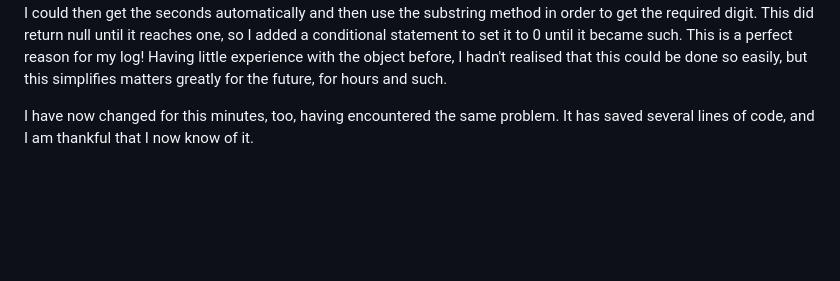
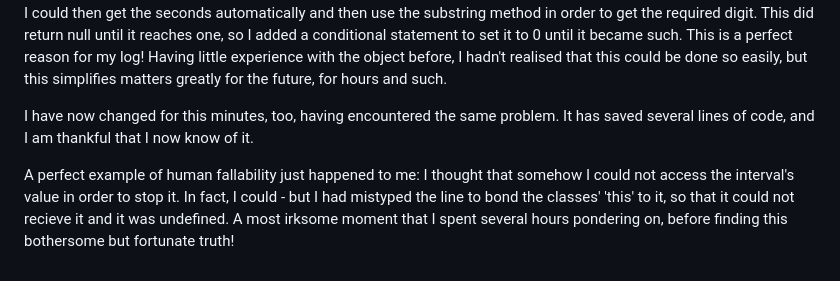
Before and after one commit to T-Vine/all-the-clocks, a Markdown page: myLog.md, the part around the change. Drawn GitHub-style; blank space fills up the shorter version.

```diff
--- a/myLog.md
+++ b/myLog.md
@@ -32,3 +32,5 @@ This then led to a problem that my second to last digit would count up to 10, ra
 After some more rigorous testing, it seems that the seconds was not in fact working: something I failed to see was that, given a large number of seconds, the penultimate digit would always be substracted, even if this was not required as it were an integer minute. I have, however, found a much simpler way that I shall use in the future, and maybe change my old code too later: in inputting the milliseconds (under the variable delta, change) into a 'Date' object, I could then get the seconds automatically and then use the substring method in order to get the required digit. This did return null until it reaches one, so I added a conditional statement to set it to 0 until it became such. This is a perfect reason for my log! Having little experience with the object before, I hadn't realised that this could be done so easily, but this simplifies matters greatly for the future, for hours and such.
 
 I have now changed for this minutes, too, having encountered the same problem. It has saved several lines of code, and I am thankful that I now know of it.
+
+A perfect example of human fallability just happened to me: I thought that somehow I could not access the interval's value in order to stop it. In fact, I could - but I had mistyped the line to bond the classes' 'this' to it, so that it could not recieve it and it was undefined. A most irksome moment that I spent several hours pondering on, before finding this bothersome but fortunate truth!
```
